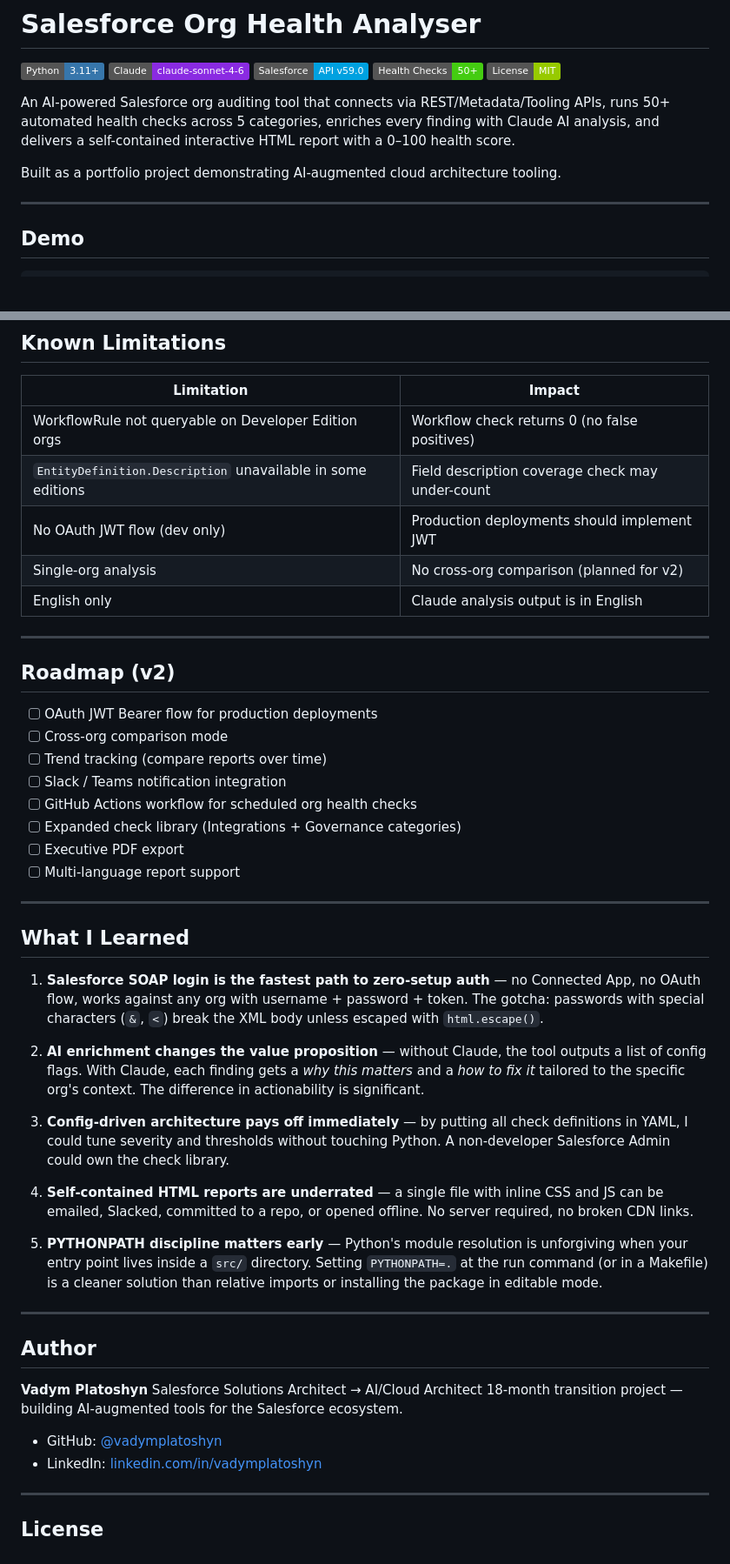
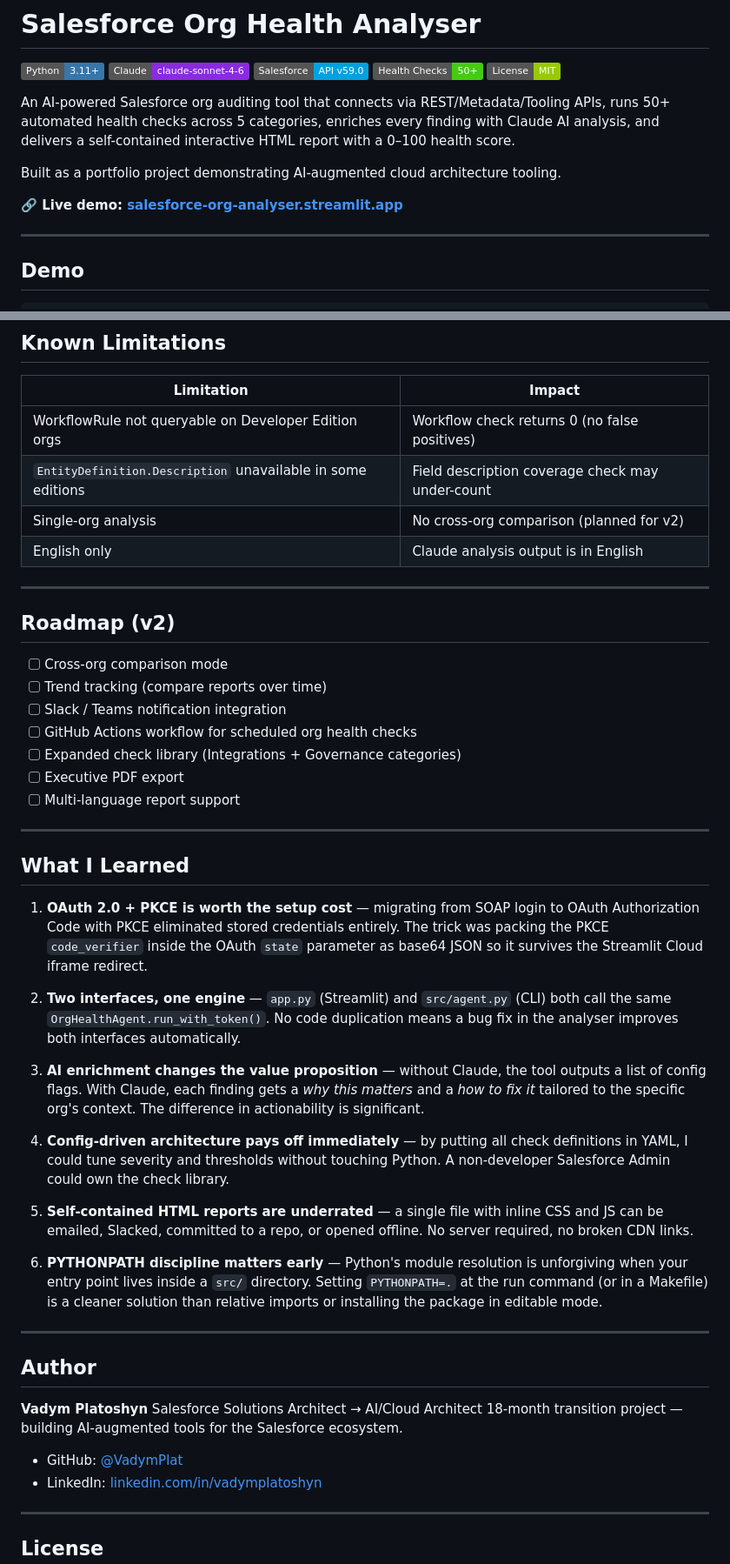
Before and after one commit to VadymPlat/salesforce-org-analyser, a Markdown page: README.md, 2 parts joined by grey strips. Shown at 87% size. Rendered like a GitHub page; badges without logos; blank space fills up the shorter version.

```diff
--- a/README.md
+++ b/README.md
@@ -9,6 +9,8 @@
 An AI-powered Salesforce org auditing tool that connects via REST/Metadata/Tooling APIs, runs 50+ automated health checks across 5 categories, enriches every finding with Claude AI analysis, and delivers a self-contained interactive HTML report with a 0–100 health score.
 
 Built as a portfolio project demonstrating AI-augmented cloud architecture tooling.
+
+**🔗 Live demo: [salesforce-org-analyser.streamlit.app](https://salesforce-org-analyser.streamlit.app/)**
 
 ---
 
@@ -340,7 +368,6 @@ The pharmaceutical sandbox correctly flagged: no MFA enforcement, 47 admin users
 |-----------|--------|
 | WorkflowRule not queryable on Developer Edition orgs | Workflow check returns 0 (no false positives) |
 | `EntityDefinition.Description` unavailable in some editions | Field description coverage check may under-count |
-| No OAuth JWT flow (dev only) | Production deployments should implement JWT |
 | Single-org analysis | No cross-org comparison (planned for v2) |
 | English only | Claude analysis output is in English |
 
@@ -348,7 +375,6 @@ The pharmaceutical sandbox correctly flagged: no MFA enforcement, 47 admin users
 
 ## Roadmap (v2)
 
-- [ ] OAuth JWT Bearer flow for production deployments
 - [ ] Cross-org comparison mode
 - [ ] Trend tracking (compare reports over time)
 - [ ] Slack / Teams notification integration
@@ -361,15 +387,17 @@ The pharmaceutical sandbox correctly flagged: no MFA enforcement, 47 admin users
 
 ## What I Learned
 
-1. **Salesforce SOAP login is the fastest path to zero-setup auth** — no Connected App, no OAuth flow, works against any org with username + password + token. The gotcha: passwords with special characters (`&`, `<`) break the XML body unless escaped with `html.escape()`.
+1. **OAuth 2.0 + PKCE is worth the setup cost** — migrating from SOAP login to OAuth Authorization Code with PKCE eliminated stored credentials entirely. The trick was packing the PKCE `code_verifier` inside the OAuth `state` parameter as base64 JSON so it survives the Streamlit Cloud iframe redirect.
 
-2. **AI enrichment changes the value proposition** — without Claude, the tool outputs a list of config flags. With Claude, each finding gets a *why this matters* and a *how to fix it* tailored to the specific org's context. The difference in actionability is significant.
+2. **Two interfaces, one engine** — `app.py` (Streamlit) and `src/agent.py` (CLI) both call the same `OrgHealthAgent.run_with_token()`. No code duplication means a bug fix in the analyser improves both interfaces automatically.
 
-3. **Config-driven architecture pays off immediately** — by putting all check definitions in YAML, I could tune severity and thresholds without touching Python. A non-developer Salesforce Admin could own the check library.
+3. **AI enrichment changes the value proposition** — without Claude, the tool outputs a list of config flags. With Claude, each finding gets a *why this matters* and a *how to fix it* tailored to the specific org's context. The difference in actionability is significant.
 
-4. **Self-contained HTML reports are underrated** — a single file with inline CSS and JS can be emailed, Slacked, committed to a repo, or opened offline. No server required, no broken CDN links.
+4. **Config-driven architecture pays off immediately** — by putting all check definitions in YAML, I could tune severity and thresholds without touching Python. A non-developer Salesforce Admin could own the check library.
 
-5. **PYTHONPATH discipline matters early** — Python's module resolution is unforgiving when your entry point lives inside a `src/` directory. Setting `PYTHONPATH=.` at the run command (or in a Makefile) is a cleaner solution than relative imports or installing the package in editable mode.
+5. **Self-contained HTML reports are underrated** — a single file with inline CSS and JS can be emailed, Slacked, committed to a repo, or opened offline. No server required, no broken CDN links.
+
+6. **PYTHONPATH discipline matters early** — Python's module resolution is unforgiving when your entry point lives inside a `src/` directory. Setting `PYTHONPATH=.` at the run command (or in a Makefile) is a cleaner solution than relative imports or installing the package in editable mode.
 
 ---
 
@@ -379,7 +407,7 @@ The pharmaceutical sandbox correctly flagged: no MFA enforcement, 47 admin users
 Salesforce Solutions Architect → AI/Cloud Architect
 18-month transition project — building AI-augmented tools for the Salesforce ecosystem.
 
-- GitHub: [@vadymplatoshyn](https://github.com/vadymplatoshyn)
+- GitHub: [@VadymPlat](https://github.com/VadymPlat)
 - LinkedIn: [linkedin.com/in/vadymplatoshyn](https://linkedin.com/in/vadymplatoshyn)
 
 ---
```
Also changed, not shown: other parts of README.md (+63 -37 lines), CLAUDE.md (+50 -9 lines).
